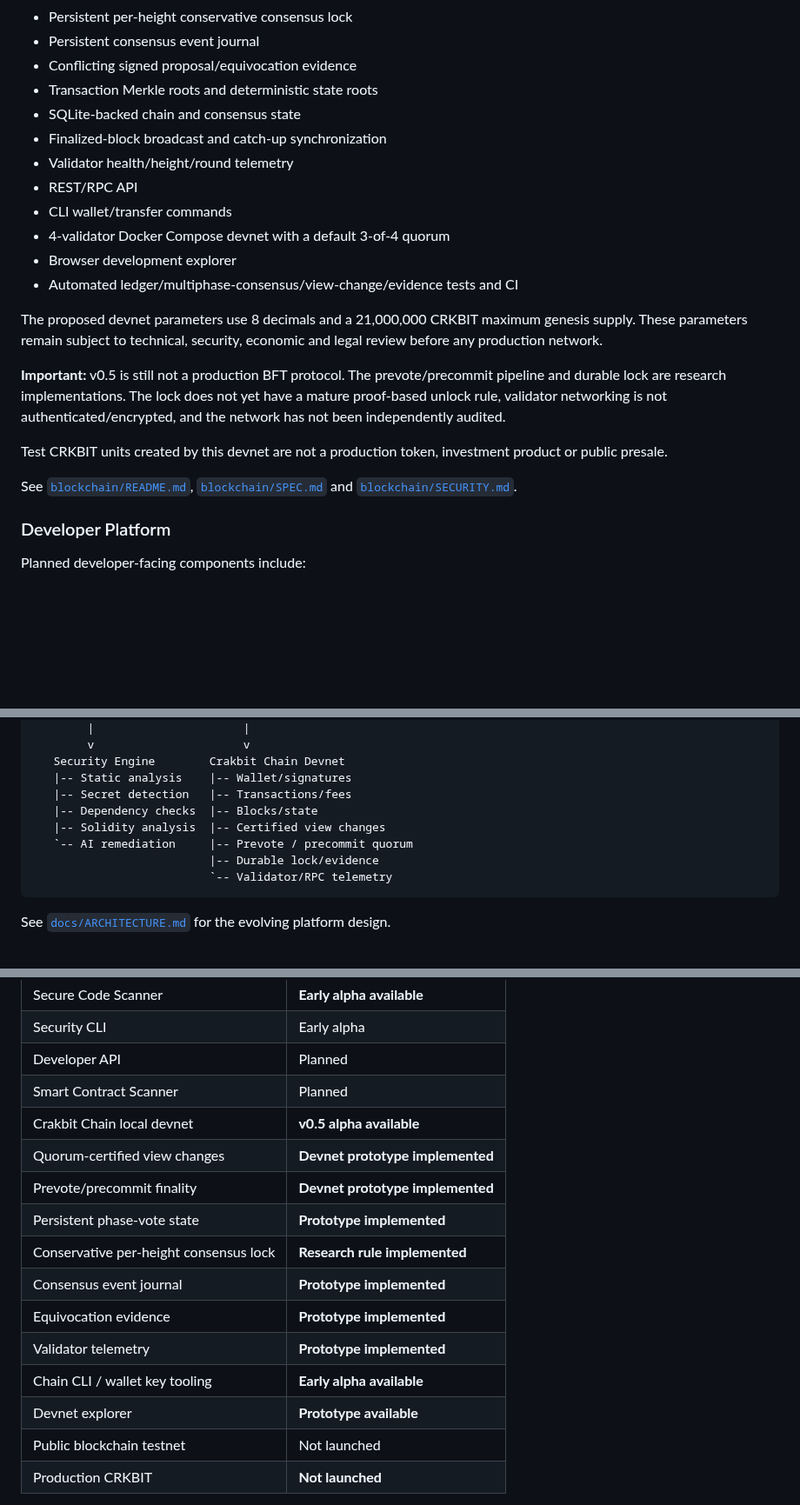
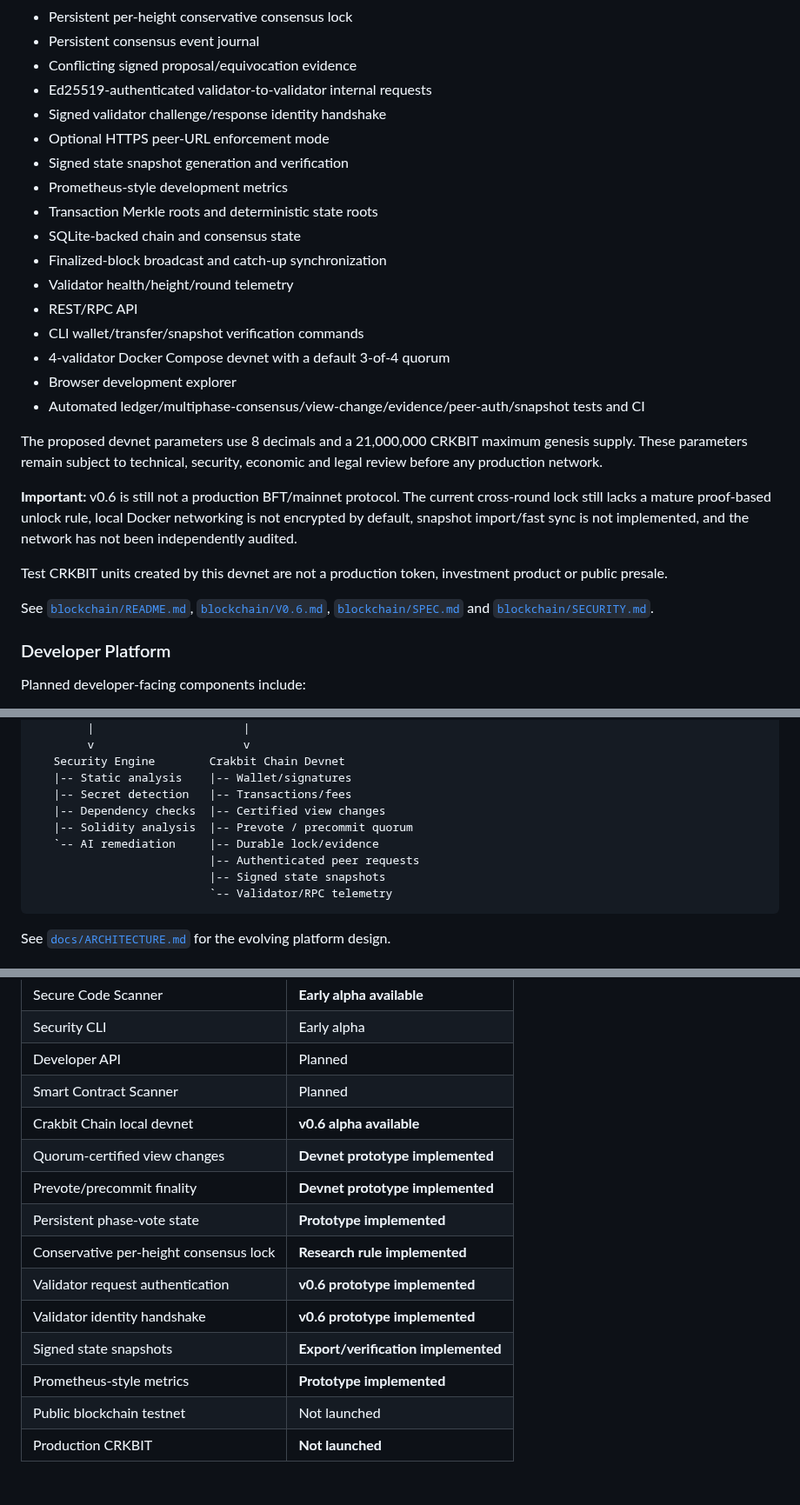
Before and after one commit to navindusasmitha/CrakbitAI, a Markdown page: README.md, 3 parts joined by grey strips. Shown at 87% size. Rendered like a GitHub page; blank space fills up the shorter version.

Commit message:
Update root README for Crakbit Chain v0.6

````diff
--- a/README.md
+++ b/README.md
@@ -60,23 +60,28 @@ The current development network includes:
 - Persistent per-height conservative consensus lock
 - Persistent consensus event journal
 - Conflicting signed proposal/equivocation evidence
+- Ed25519-authenticated validator-to-validator internal requests
+- Signed validator challenge/response identity handshake
+- Optional HTTPS peer-URL enforcement mode
+- Signed state snapshot generation and verification
+- Prometheus-style development metrics
 - Transaction Merkle roots and deterministic state roots
 - SQLite-backed chain and consensus state
 - Finalized-block broadcast and catch-up synchronization
 - Validator health/height/round telemetry
 - REST/RPC API
-- CLI wallet/transfer commands
+- CLI wallet/transfer/snapshot verification commands
 - 4-validator Docker Compose devnet with a default 3-of-4 quorum
 - Browser development explorer
-- Automated ledger/multiphase-consensus/view-change/evidence tests and CI
+- Automated ledger/multiphase-consensus/view-change/evidence/peer-auth/snapshot tests and CI
 
 The proposed devnet parameters use 8 decimals and a 21,000,000 CRKBIT maximum genesis supply. These parameters remain subject to technical, security, economic and legal review before any production network.
 
-**Important:** v0.5 is still not a production BFT protocol. The prevote/precommit pipeline and durable lock are research implementations. The lock does not yet have a mature proof-based unlock rule, validator networking is not authenticated/encrypted, and the network has not been independently audited.
+**Important:** v0.6 is still not a production BFT/mainnet protocol. The current cross-round lock still lacks a mature proof-based unlock rule, local Docker networking is not encrypted by default, snapshot import/fast sync is not implemented, and the network has not been independently audited.
 
 Test CRKBIT units created by this devnet are not a production token, investment product or public presale.
 
-See [`blockchain/README.md`](blockchain/README.md), [`blockchain/SPEC.md`](blockchain/SPEC.md) and [`blockchain/SECURITY.md`](blockchain/SECURITY.md).
+See [`blockchain/README.md`](blockchain/README.md), [`blockchain/V0.6.md`](blockchain/V0.6.md), [`blockchain/SPEC.md`](blockchain/SPEC.md) and [`blockchain/SECURITY.md`](blockchain/SECURITY.md).
 
 ### Developer Platform
 Planned developer-facing components include:
@@ -154,10 +161,11 @@ Developer / Researcher
    Security Engine        Crakbit Chain Devnet
    |-- Static analysis    |-- Wallet/signatures
    |-- Secret detection   |-- Transactions/fees
-   |-- Dependency checks  |-- Blocks/state
-   |-- Solidity analysis  |-- Certified view changes
-   `-- AI remediation     |-- Prevote / precommit quorum
-                          |-- Durable lock/evidence
+   |-- Dependency checks  |-- Certified view changes
+   |-- Solidity analysis  |-- Prevote / precommit quorum
+   `-- AI remediation     |-- Durable lock/evidence
+                          |-- Authenticated peer requests
+                          |-- Signed state snapshots
                           `-- Validator/RPC telemetry
 ```
 
@@ -175,16 +183,15 @@ See [`docs/ARCHITECTURE.md`](docs/ARCHITECTURE.md) for the evolving platform des
 | Security CLI | Early alpha |
 | Developer API | Planned |
 | Smart Contract Scanner | Planned |
-| Crakbit Chain local devnet | **v0.5 alpha available** |
+| Crakbit Chain local devnet | **v0.6 alpha available** |
 | Quorum-certified view changes | **Devnet prototype implemented** |
 | Prevote/precommit finality | **Devnet prototype implemented** |
 | Persistent phase-vote state | **Prototype implemented** |
 | Conservative per-height consensus lock | **Research rule implemented** |
-| Consensus event journal | **Prototype implemented** |
-| Equivocation evidence | **Prototype implemented** |
-| Validator telemetry | **Prototype implemented** |
-| Chain CLI / wallet key tooling | **Early alpha available** |
-| Devnet explorer | **Prototype available** |
+| Validator request authentication | **v0.6 prototype implemented** |
+| Validator identity handshake | **v0.6 prototype implemented** |
+| Signed state snapshots | **Export/verification implemented** |
+| Prometheus-style metrics | **Prototype implemented** |
 | Public blockchain testnet | Not launched |
 | Production CRKBIT | **Not launched** |
 
````
Also changed, not shown: other parts of README.md (+8 -5 lines).
